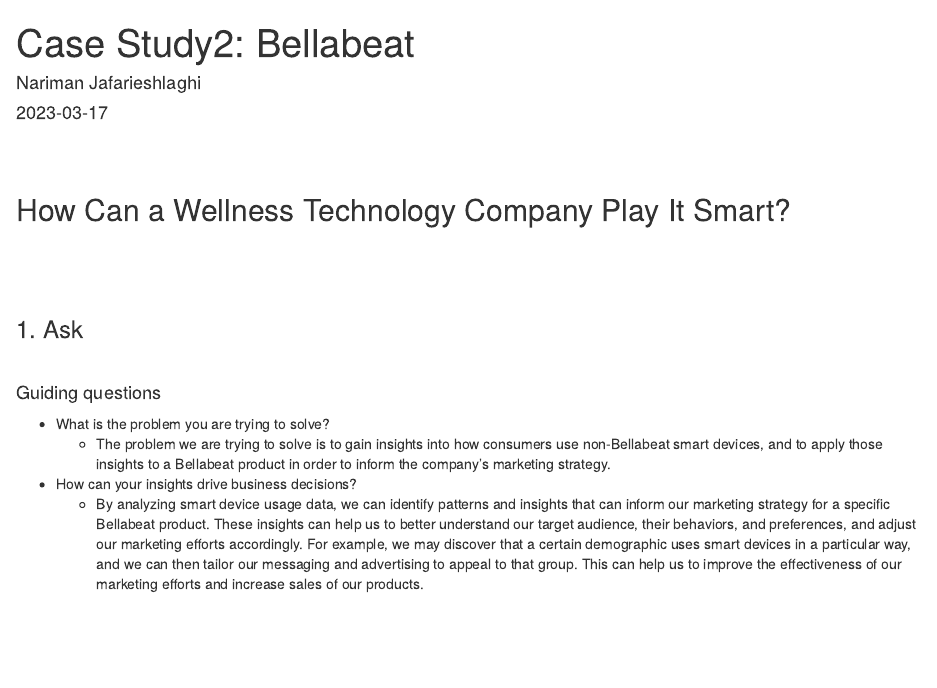
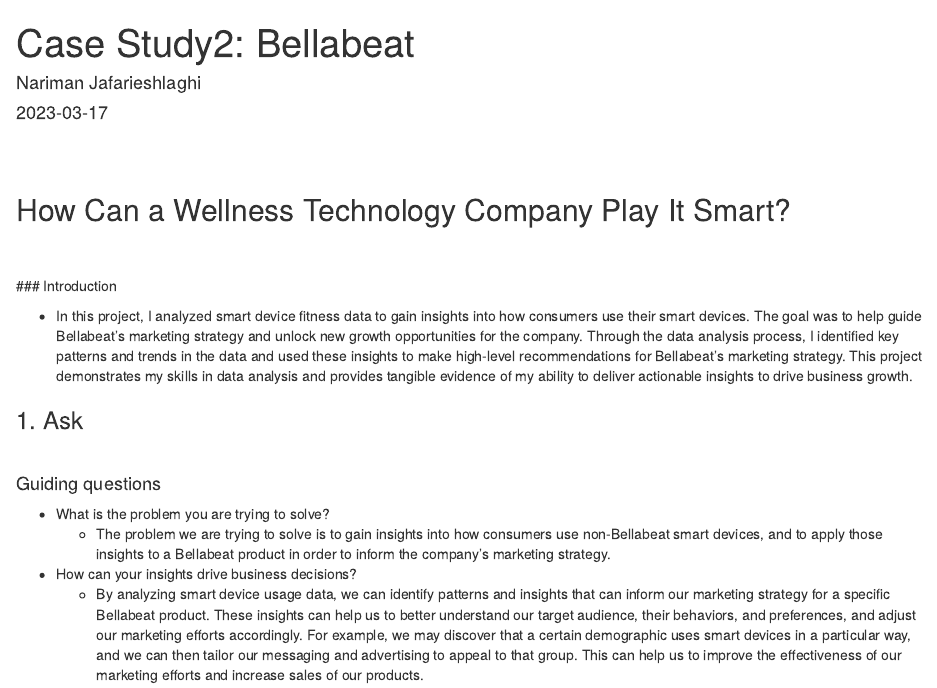
Before and after one commit to snowholt/DataAnalytics-Projects-R, an R Markdown document (Case Study Bellabeat_rev1.1.Rmd): the page in a window 1100 px wide, from its top. Rendered offline with R 4.5, knitr and Pandoc, with nearby package versions; some code elsewhere in the file could not run offline.

Commit message:
Update Case Study Bellabeat_rev1.1.Rmd

```diff
--- a/Case Study Bellabeat_rev1.1.Rmd
+++ b/Case Study Bellabeat_rev1.1.Rmd
@@ -16,6 +16,9 @@
 
 <br>
 <br>
+### Introduction
+
+* In this project, I analyzed smart device fitness data to gain insights into how consumers use their smart devices. The goal was to help guide Bellabeat's marketing strategy and unlock new growth opportunities for the company. Through the data analysis process, I identified key patterns and trends in the data and used these insights to make high-level recommendations for Bellabeat's marketing strategy. This project demonstrates my skills in data analysis and provides tangible evidence of my ability to deliver actionable insights to drive business growth.
 <br>
 
 ### 1. Ask
```
